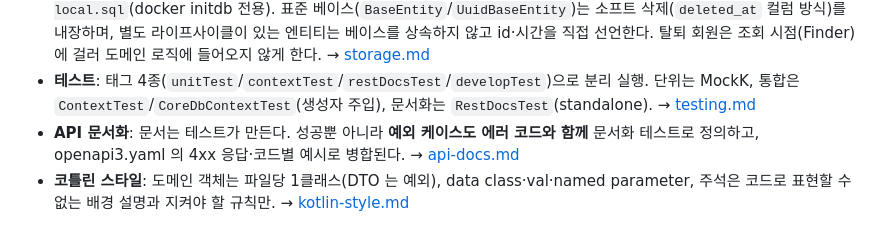
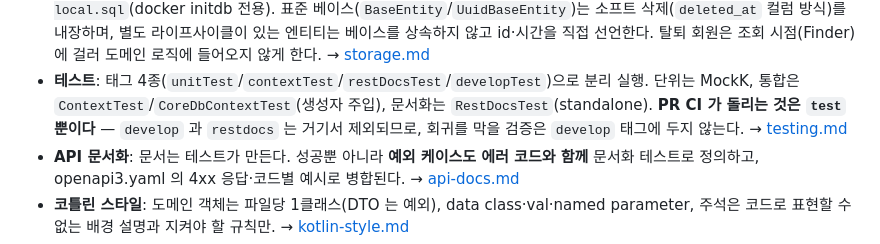
Before and after one commit to 100Thieves-team/moimyeon-backend, a Markdown page: docs/conventions/README.md, the part around the change. Rendered like a GitHub page.

```diff
--- a/docs/conventions/README.md
+++ b/docs/conventions/README.md
@@ -67,6 +67,8 @@
   → [storage.md](storage.md)
 - **테스트**: 태그 4종(`unitTest`/`contextTest`/`restDocsTest`/`developTest`)으로 분리 실행.
   단위는 MockK, 통합은 `ContextTest`/`CoreDbContextTest`(생성자 주입), 문서화는 `RestDocsTest`(standalone).
+  **PR CI 가 돌리는 것은 `test` 뿐이다** — `develop` 과 `restdocs` 는 거기서 제외되므로,
+  회귀를 막을 검증은 `develop` 태그에 두지 않는다.
   → [testing.md](testing.md)
 - **API 문서화**: 문서는 테스트가 만든다. 성공뿐 아니라 **예외 케이스도 에러 코드와 함께** 문서화 테스트로 정의하고,
   openapi3.yaml 의 4xx 응답·코드별 예시로 병합된다.
```
Also changed, not shown: docs/conventions/testing.md (+19 -7 lines).
